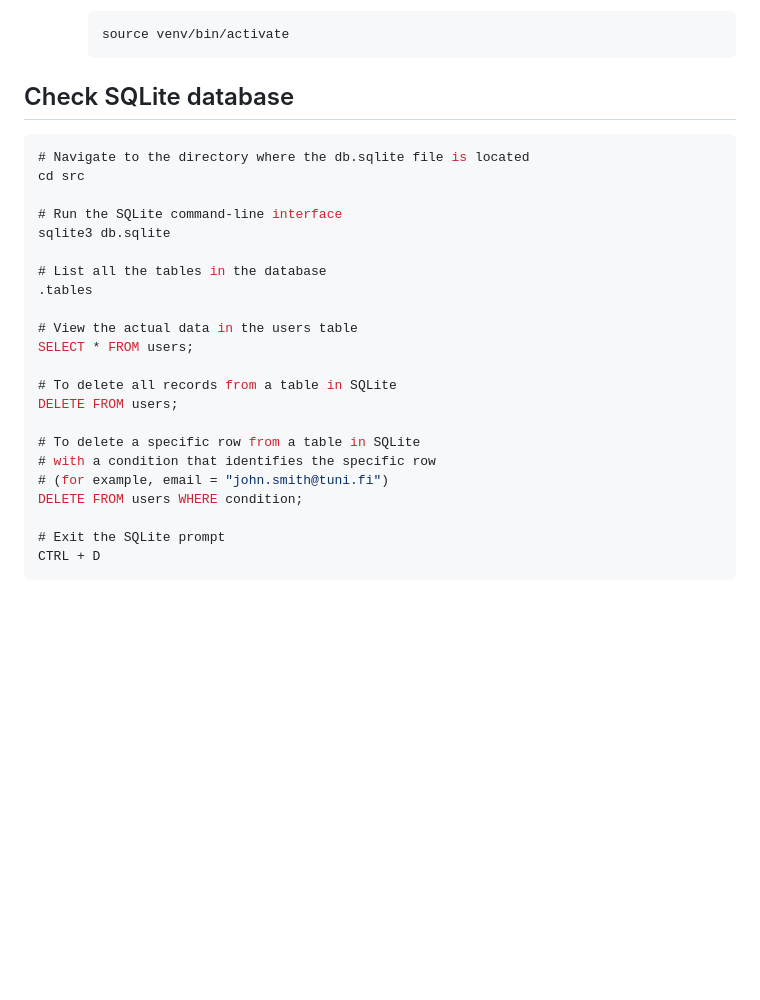
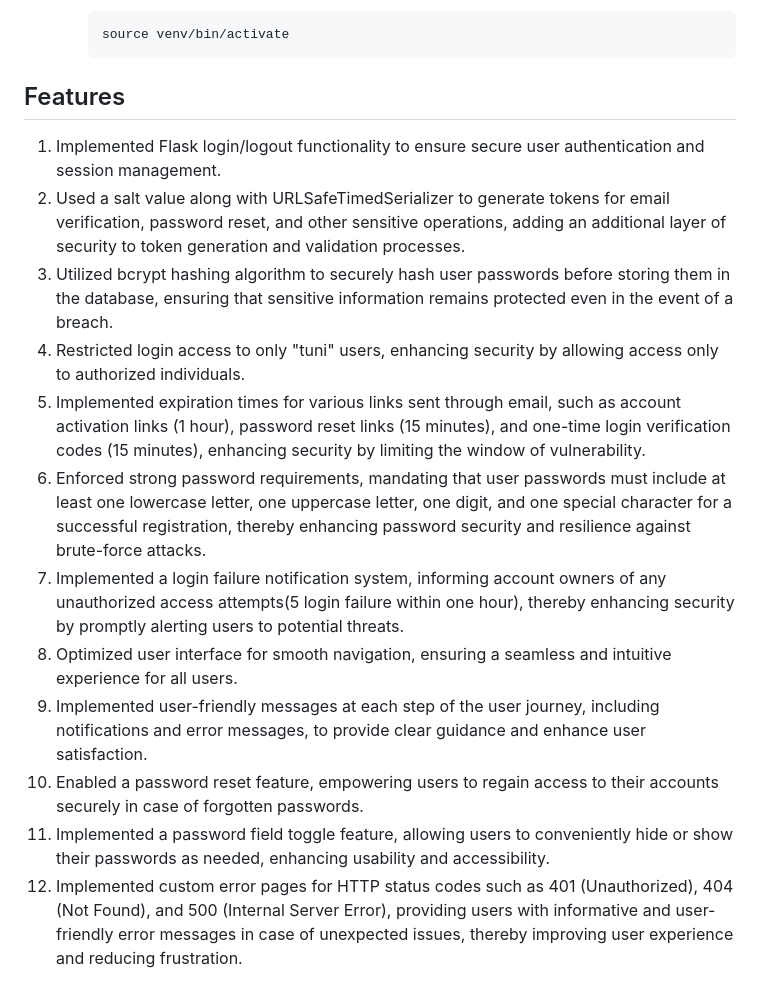
Before and after one commit to jingjingyang0803/Flask-login-application, a Markdown page: README.md, the part around the change. Drawn GitHub-style; blank space fills up the shorter version.

````diff
--- a/README.md
+++ b/README.md
@@ -111,29 +111,17 @@ The initial code of this app is sourced from: https://github.com/ashutoshkrris/F
      source venv/bin/activate
      ```
 
-## Check SQLite database
+## Features
 
-```sql
-# Navigate to the directory where the db.sqlite file is located
-cd src
-
-# Run the SQLite command-line interface
-sqlite3 db.sqlite
-
-# List all the tables in the database
-.tables
-
-# View the actual data in the users table
-SELECT * FROM users;
-
-# To delete all records from a table in SQLite
-DELETE FROM users;
-
-# To delete a specific row from a table in SQLite
-# with a condition that identifies the specific row
-# (for example, email = "john.smith@tuni.fi")
-DELETE FROM users WHERE condition;
-
-# Exit the SQLite prompt
-CTRL + D
-```
+1. Implemented Flask login/logout functionality to ensure secure user authentication and session management.
+2. Used a salt value along with URLSafeTimedSerializer to generate tokens for email verification, password reset, and other sensitive operations, adding an additional layer of security to token generation and validation processes.
+3. Utilized bcrypt hashing algorithm to securely hash user passwords before storing them in the database, ensuring that sensitive information remains protected even in the event of a breach.
+4. Restricted login access to only "tuni" users, enhancing security by allowing access only to authorized individuals.
+5. Implemented expiration times for various links sent through email, such as account activation links (1 hour), password reset links (15 minutes), and one-time login verification codes (15 minutes), enhancing security by limiting the window of vulnerability.
+6. Enforced strong password requirements, mandating that user passwords must include at least one lowercase letter, one uppercase letter, one digit, and one special character for a successful registration, thereby enhancing password security and resilience against brute-force attacks.
+7. Implemented a login failure notification system, informing account owners of any unauthorized access attempts(5 login failure within one hour), thereby enhancing security by promptly alerting users to potential threats.
+8. Optimized user interface for smooth navigation, ensuring a seamless and intuitive experience for all users.
+9. Implemented user-friendly messages at each step of the user journey, including notifications and error messages, to provide clear guidance and enhance user satisfaction.
+10. Enabled a password reset feature, empowering users to regain access to their accounts securely in case of forgotten passwords.
+11. Implemented a password field toggle feature, allowing users to conveniently hide or show their passwords as needed, enhancing usability and accessibility.
+12. Implemented custom error pages for HTTP status codes such as 401 (Unauthorized), 404 (Not Found), and 500 (Internal Server Error), providing users with informative and user-friendly error messages in case of unexpected issues, thereby improving user experience and reducing frustration.
````
